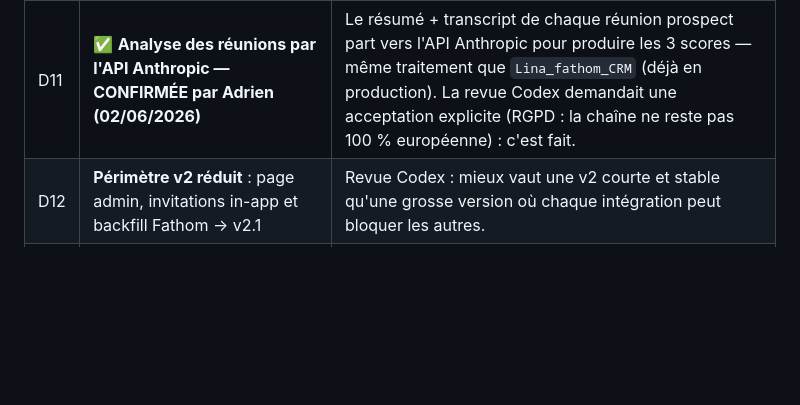
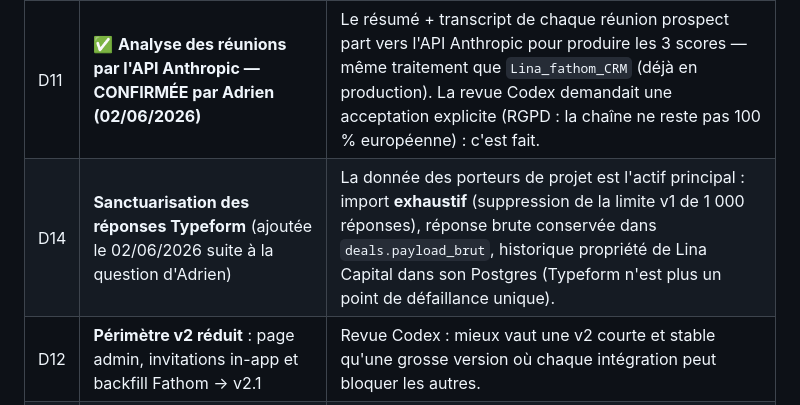
Before and after one commit to adrien416/detectusv2, a Markdown page: HANDOFF.md, the part around the change. GitHub-like rendering; blank space fills up the shorter version.

```diff
--- a/HANDOFF.md
+++ b/HANDOFF.md
@@ -80,6 +80,7 @@ La v2 reprend les statuts et le scoring **du code**, et règle le problème de p
 | D9 | **Statuts localStorage v1 non migrés** (repart de zéro) **avec capture préalable** | ⬆ Complétée par la revue Codex : faire une capture manuelle des statuts v1 d'Adrien/Djamel avant la bascule (filet de sécurité). |
 | D10 | **Région Supabase EU** | RGPD — données financières et personnelles. |
 | D11 | ✅ **Analyse des réunions par l'API Anthropic — CONFIRMÉE par Adrien (02/06/2026)** | Le résumé + transcript de chaque réunion prospect part vers l'API Anthropic pour produire les 3 scores — même traitement que `Lina_fathom_CRM` (déjà en production). La revue Codex demandait une acceptation explicite (RGPD : la chaîne ne reste pas 100 % européenne) : c'est fait. |
+| D14 | **Sanctuarisation des réponses Typeform** (ajoutée le 02/06/2026 suite à la question d'Adrien) | La donnée des porteurs de projet est l'actif principal : import **exhaustif** (suppression de la limite v1 de 1 000 réponses), réponse brute conservée dans `deals.payload_brut`, historique propriété de Lina Capital dans son Postgres (Typeform n'est plus un point de défaillance unique). |
 | D12 | **Périmètre v2 réduit** : page admin, invitations in-app et backfill Fathom → v2.1 | Revue Codex : mieux vaut une v2 courte et stable qu'une grosse version où chaque intégration peut bloquer les autres. |
 | D13 | **Périmètre Fathom = `my_recordings` uniquement** | Revue Codex Q2 : les réunions partagées ajoutent du bruit ; à élargir en v2.1 après test. |
 
```
Also changed, not shown: CLAUDE.md (+6 -0 lines), SPECS.md (+8 -4 lines).
